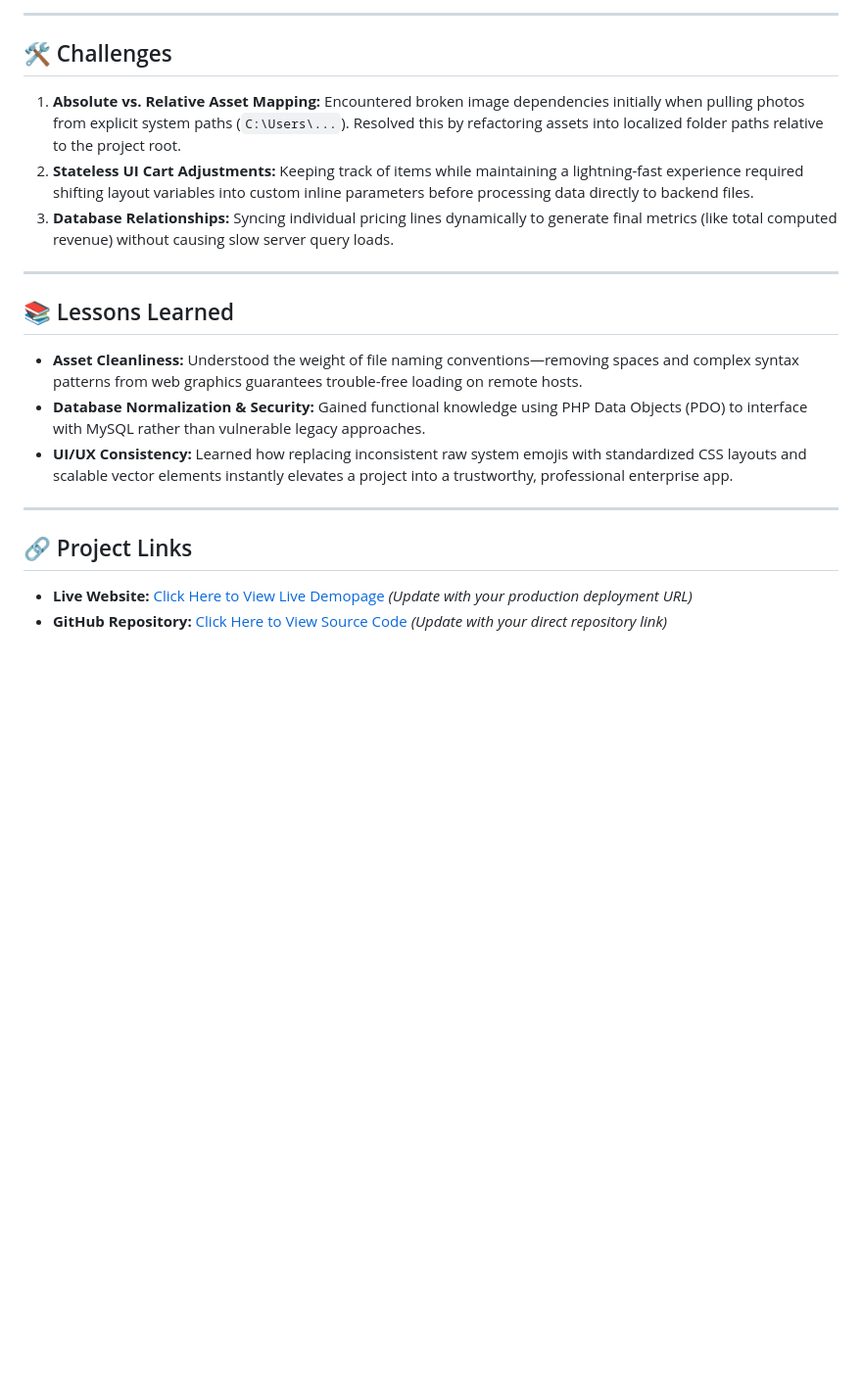
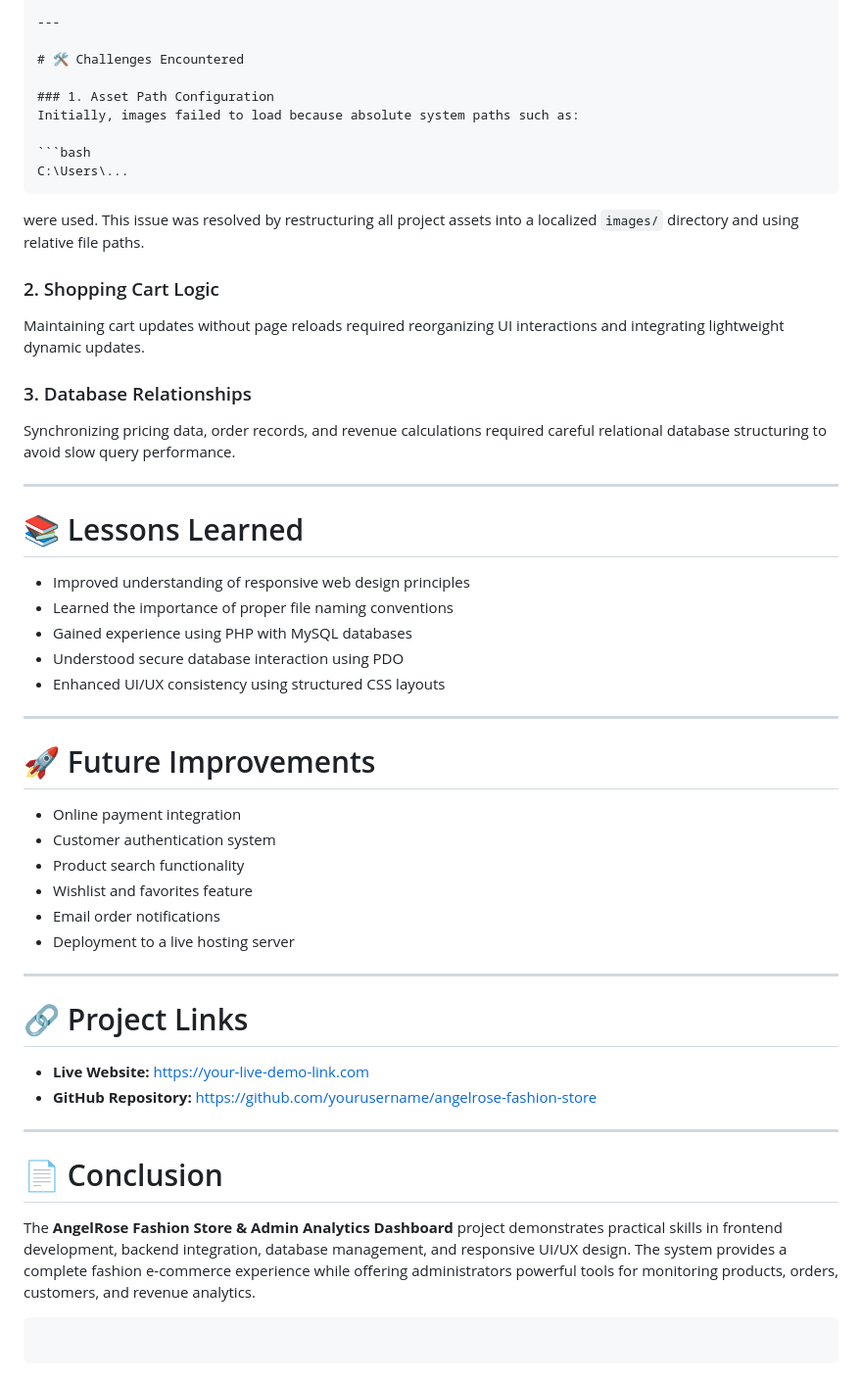
Before and after one commit to mrsangelique003-ui/Fashion_store-AngelRose, a Markdown page: README.md, the part around one of its changes. Shown at 98% size. GitHub-like rendering; blank space fills up the shorter version.

`````diff
--- a/README.md
+++ b/README.md
@@ -55,20 +87,58 @@ An elegant, modern e-commerce storefront and admin order management system desig
 
 ---
 
-## 🛠️ Challenges
-1. **Absolute vs. Relative Asset Mapping:** Encountered broken image dependencies initially when pulling photos from explicit system paths (`C:\Users\...`). Resolved this by refactoring assets into localized folder paths relative to the project root.
-2. **Stateless UI Cart Adjustments:** Keeping track of items while maintaining a lightning-fast experience required shifting layout variables into custom inline parameters before processing data directly to backend files.
-3. **Database Relationships:** Syncing individual pricing lines dynamically to generate final metrics (like total computed revenue) without causing slow server query loads.
+# 🛠️ Challenges Encountered
+
+### 1. Asset Path Configuration
+Initially, images failed to load because absolute system paths such as:
+
+```bash
+C:\Users\...
+````
+
+were used. This issue was resolved by restructuring all project assets into a localized `images/` directory and using relative file paths.
+
+### 2. Shopping Cart Logic
+
+Maintaining cart updates without page reloads required reorganizing UI interactions and integrating lightweight dynamic updates.
+
+### 3. Database Relationships
+
+Synchronizing pricing data, order records, and revenue calculations required careful relational database structuring to avoid slow query performance.
 
 ---
 
-## 📚 Lessons Learned
-* **Asset Cleanliness:** Understood the weight of file naming conventions—removing spaces and complex syntax patterns from web graphics guarantees trouble-free loading on remote hosts.
-* **Database Normalization & Security:** Gained functional knowledge using PHP Data Objects (PDO) to interface with MySQL rather than vulnerable legacy approaches.
-* **UI/UX Consistency:** Learned how replacing inconsistent raw system emojis with standardized CSS layouts and scalable vector elements instantly elevates a project into a trustworthy, professional enterprise app.
+# 📚 Lessons Learned
+
+* Improved understanding of responsive web design principles
+* Learned the importance of proper file naming conventions
+* Gained experience using PHP with MySQL databases
+* Understood secure database interaction using PDO
+* Enhanced UI/UX consistency using structured CSS layouts
 
 ---
 
-## 🔗 Project Links
-* **Live Website:** [Click Here to View Live Demopage](https://github.com/) *(Update with your production deployment URL)*
-* **GitHub Repository:** [Click Here to View Source Code](https://github.com/) *(Update with your direct repository link)*
+# 🚀 Future Improvements
+
+* Online payment integration
+* Customer authentication system
+* Product search functionality
+* Wishlist and favorites feature
+* Email order notifications
+* Deployment to a live hosting server
+
+---
+
+# 🔗 Project Links
+
+* **Live Website:** https://your-live-demo-link.com
+* **GitHub Repository:** https://github.com/yourusername/angelrose-fashion-store
+
+---
+
+# 📄 Conclusion
+
+The **AngelRose Fashion Store & Admin Analytics Dashboard** project demonstrates practical skills in frontend development, backend integration, database management, and responsive UI/UX design. The system provides a complete fashion e-commerce experience while offering administrators powerful tools for monitoring products, orders, customers, and revenue analytics.
+
+```
+```
`````
Also changed, not shown: other parts of README.md (+63 -31 lines).
